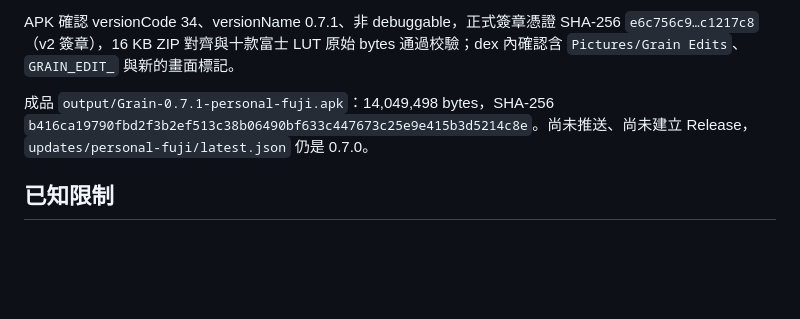
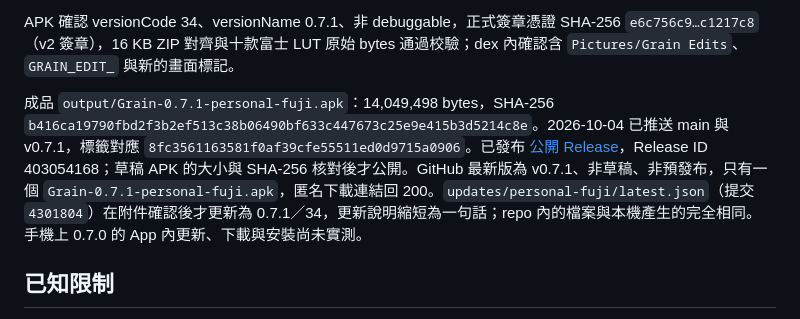
Before and after one commit to waltwait/Grain, a Markdown page: docs/release-v071.md, the part around the change. GitHub-like rendering; blank space fills up the shorter version.

Commit message:
Record Grain 0.7.1 release
Co-Authored-By: Claude Sonnet 5.5 <noreply@anthropic.com>

```diff
--- a/docs/release-v071.md
+++ b/docs/release-v071.md
@@ -16,7 +16,7 @@
 
 APK 確認 versionCode 34、versionName 0.7.1、非 debuggable，正式簽章憑證 SHA-256 `e6c756c9…c1217c8`（v2 簽章），16 KB ZIP 對齊與十款富士 LUT 原始 bytes 通過校驗；dex 內確認含 `Pictures/Grain Edits`、`GRAIN_EDIT_` 與新的畫面標記。
 
-成品 `output/Grain-0.7.1-personal-fuji.apk`：14,049,498 bytes，SHA-256 `b416ca19790fbd2f3b2ef513c38b06490bf633c447673c25e9e415b3d5214c8e`。尚未推送、尚未建立 Release，`updates/personal-fuji/latest.json` 仍是 0.7.0。
+成品 `output/Grain-0.7.1-personal-fuji.apk`：14,049,498 bytes，SHA-256 `b416ca19790fbd2f3b2ef513c38b06490bf633c447673c25e9e415b3d5214c8e`。2026-10-04 已推送 main 與 v0.7.1，標籤對應 `8fc3561163581f0af39cfe55511ed0d9715a0906`。已發布 [公開 Release](https://github.com/waltwait/Grain/releases/tag/v0.7.1)，Release ID 403054168；草稿 APK 的大小與 SHA-256 核對後才公開。GitHub 最新版為 v0.7.1、非草稿、非預發布，只有一個 `Grain-0.7.1-personal-fuji.apk`，匿名下載連結回 200。`updates/personal-fuji/latest.json`（提交 `4301804`）在附件確認後才更新為 0.7.1／34，更新說明縮短為一句話；repo 內的檔案與本機產生的完全相同。手機上 0.7.0 的 App 內更新、下載與安裝尚未實測。
 
 ## 已知限制
 
```
